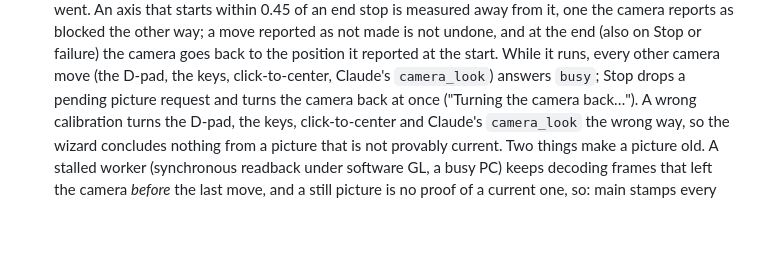
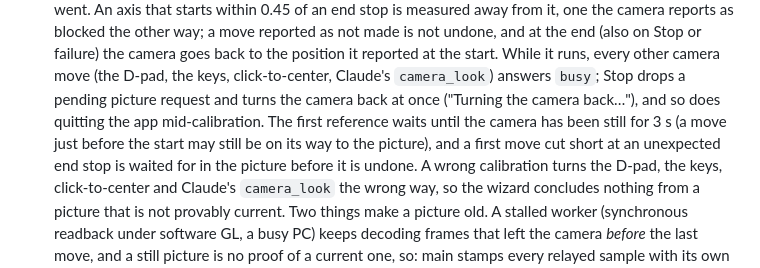
Before and after one commit to gkchkump-commits/Lawnmower_Man, a Markdown page: docs/TAPO.md, the part around the change. Rendered like a GitHub page; blank space fills up the shorter version.

Commit message:
docs: calibration's start wait, a cut-short first move, quitting mid-calibration
Co-Authored-By: Claude Opus 5.5 <noreply@anthropic.com>
Claude-Session: https://claude.ai/code/session_01PYS5SFJYkxWXZ5M9LNxvi9

```diff
--- a/docs/TAPO.md
+++ b/docs/TAPO.md
@@ -383,7 +383,10 @@ main: onvif-client · ptz (+ calibration, watchdogs) · events (PullPoint) · se
   (also on Stop or failure) the camera goes back to the position it reported at the start. While
   it runs, every other camera move (the D-pad, the keys, click-to-center, Claude's `camera_look`)
   answers `busy`; Stop drops a pending picture request and turns the camera back at once
-  ("Turning the camera back…").
+  ("Turning the camera back…"), and so does quitting the app mid-calibration. The first reference
+  waits until the camera has been still for 3 s (a move just before the start may still be on its
+  way to the picture), and a first move cut short at an unexpected end stop is waited for in the
+  picture before it is undone.
   A wrong calibration turns the D-pad, the keys, click-to-center and Claude's `camera_look` the
   wrong way, so the wizard concludes nothing from a picture that is not provably current. Two
   things make a picture old. A stalled worker (synchronous readback under software GL, a busy PC)
```
